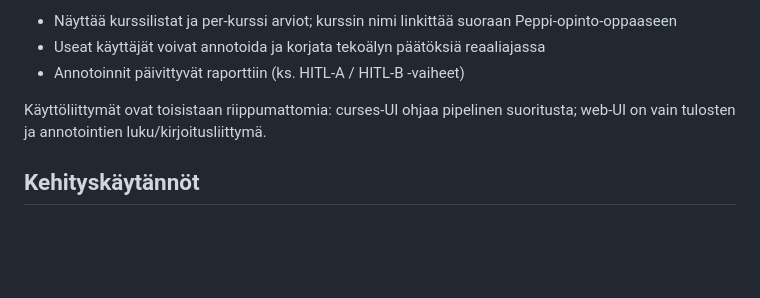
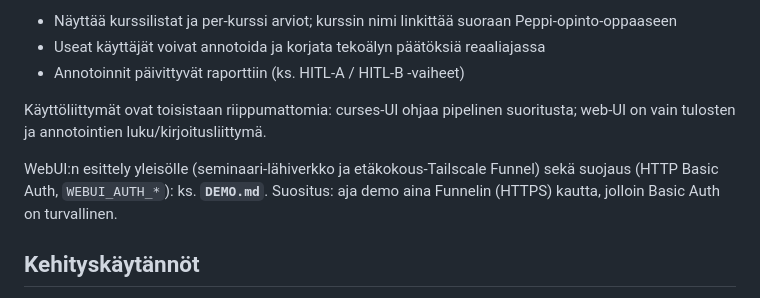
Before and after one commit to ouspg/Opserver, a Markdown page: CLAUDE.md, the part around the change. Drawn GitHub-style; blank space fills up the shorter version.

```diff
--- a/CLAUDE.md
+++ b/CLAUDE.md
@@ -55,6 +55,8 @@ Automaattinen pipeline suomalaisten yliopistojen opinto-oppaiden läpikäymiseen
 
 Käyttöliittymät ovat toisistaan riippumattomia: curses-UI ohjaa pipelinen suoritusta; web-UI on vain tulosten ja annotointien luku/kirjoitusliittymä.
 
+WebUI:n esittely yleisölle (seminaari-lähiverkko ja etäkokous-Tailscale Funnel) sekä suojaus (HTTP Basic Auth, `WEBUI_AUTH_*`): ks. **`DEMO.md`**. Suositus: aja demo aina Funnelin (HTTPS) kautta, jolloin Basic Auth on turvallinen.
+
 ## Kehityskäytännöt
 
 - Python-projekti; pidä riippuvuudet minimissä ja kirjaa ne `requirements.txt`-tiedostoon
```
Also changed, not shown: DEMO.md (added, +75 -0 lines).
